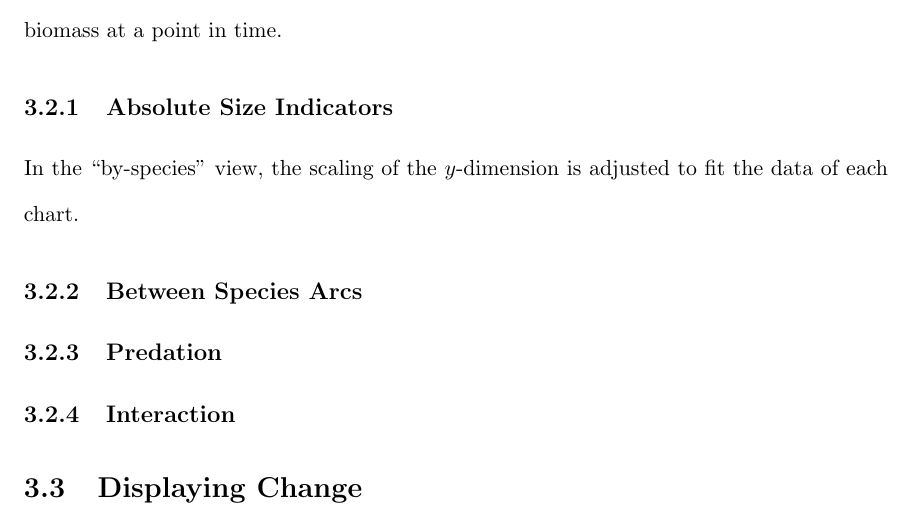
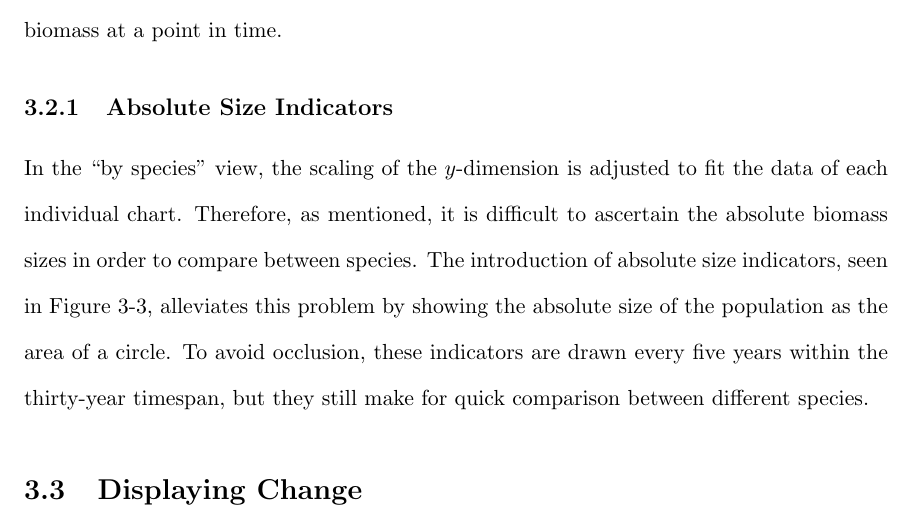
Before and after one commit to carmenism/thesis, a LaTeX thesis (proposal/proposal.tex, which reads proposal/chapter3.tex): part of page 20 of 25 before the commit and part of page 20 of 26 after it, cut so that both start at the same text. Compiled offline with pdfLaTeX.

Commit message:
added abs size figure to chapter 3

```diff
--- a/proposal/chapter3.tex
+++ b/proposal/chapter3.tex
@@ -34,4 +34,3 @@ With each species on its own plot, it is much easier to interpet the biomass pre
 
 \subsection{Absolute Size Indicators}
 
-In the ``by-species'' view, the scaling of the $y$-dimension is adjusted to fit the data of each chart.
@@ -38,8 +41,12 @@ In the ``by-species'' view, the scaling of the $y$-dimension is adjusted to fit
+	\label{fig:msprod_abssize}
+\end{figure}
 
-\subsection{Between Species Arcs}
+In the ``by species'' view, the scaling of the $y$-dimension is adjusted to fit the data of each individual chart.  Therefore, as mentioned, it is difficult to ascertain the absolute biomass sizes in order to compare between species.  The introduction of absolute size indicators, seen in Figure~\ref{fig:msprod_abssize}, alleviates this problem by showing the absolute size of the population as the area of a circle.  To avoid occlusion, these indicators are drawn every five years within the thirty-year timespan, but they still make for quick comparison between different species.
 
-\subsection{Predation}
+%\subsection{Between Species Arcs}
 
-\subsection{Interaction}
+%\subsection{Predation}
+
+%\subsection{Interaction}
 
 \section{Displaying Change}
```
Also changed, not shown: proposal/proposal.pdf, proposal/chapter3.tex (4 more changed lines).
